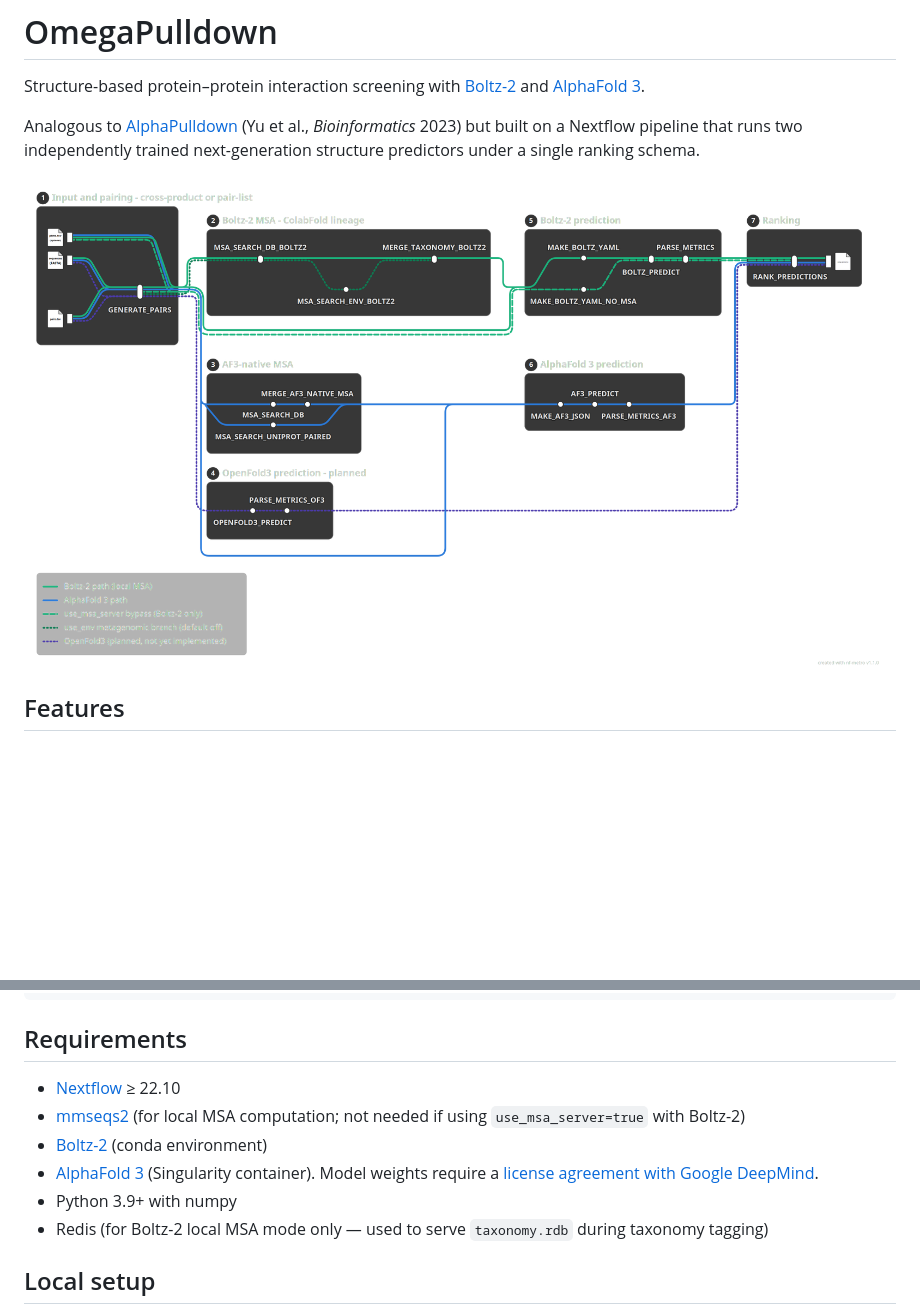
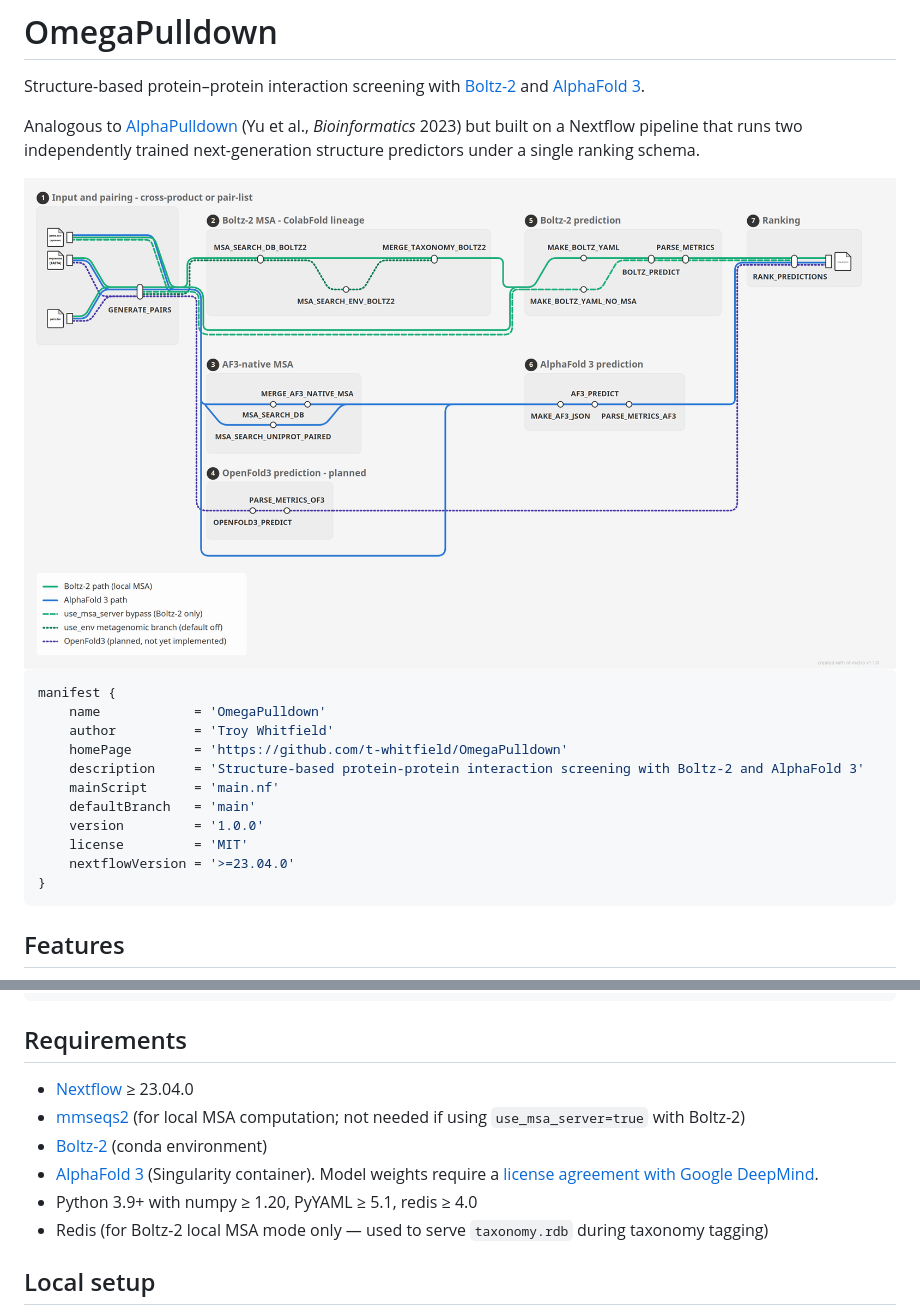
Before and after one commit to t-whitfield/OmegaPulldown, a Markdown page: README.md, 2 parts joined by grey strips. Rendered like a GitHub page; pictures changed too: extras/pipeline_subway.png; blank space fills up the shorter version.

Commit message:
Updates to default configuration and documentation.
Updates to default configuration and documentation.

````diff
--- a/README.md
+++ b/README.md
@@ -4,7 +4,24 @@ Structure-based protein–protein interaction screening with [Boltz-2](https://g
 
 Analogous to [AlphaPulldown](https://github.com/KosinskiLab/AlphaPulldown) (Yu et al., *Bioinformatics* 2023) but built on a Nextflow pipeline that runs two independently trained next-generation structure predictors under a single ranking schema.
 
-![OmegaPulldown pipeline](extras/pipeline_subway.png)
+<picture>
+  <source media="(prefers-color-scheme: dark)" srcset="extras/pipeline_subway_dark.png">
+  <img alt="OmegaPulldown pipeline" src="extras/pipeline_subway.png">
+</picture>
+
+```groovy
+manifest {
+    name            = 'OmegaPulldown'
+    author          = 'Troy Whitfield'
+    homePage        = 'https://github.com/t-whitfield/OmegaPulldown'
+    description     = 'Structure-based protein-protein interaction screening with Boltz-2 and AlphaFold 3'
+    mainScript      = 'main.nf'
+    defaultBranch   = 'main'
+    version         = '1.0.0'
+    license         = 'MIT'
+    nextflowVersion = '>=23.04.0'
+}
+```
 
 ## Features
 
@@ -158,11 +175,11 @@ OmegaPulldown/
 
 ## Requirements
 
-- [Nextflow](https://www.nextflow.io/) ≥ 22.10
+- [Nextflow](https://www.nextflow.io/) ≥ 23.04.0
 - [mmseqs2](https://github.com/soedinglab/MMseqs2) (for local MSA computation; not needed if using `use_msa_server=true` with Boltz-2)
 - [Boltz-2](https://github.com/jwohlwend/boltz) (conda environment)
 - [AlphaFold 3](https://github.com/google-deepmind/alphafold3) (Singularity container). Model weights require a [license agreement with Google DeepMind](https://github.com/google-deepmind/alphafold3/blob/main/WEIGHTS_TERMS_OF_USE.md).
-- Python 3.9+ with numpy
+- Python 3.9+ with numpy ≥ 1.20, PyYAML ≥ 5.1, redis ≥ 4.0
 - Redis (for Boltz-2 local MSA mode only — used to serve `taxonomy.rdb` during taxonomy tagging)
 
 ## Local setup
````
Also changed, not shown: extras/pipeline_subway_dark.png (added), 2 other files.
